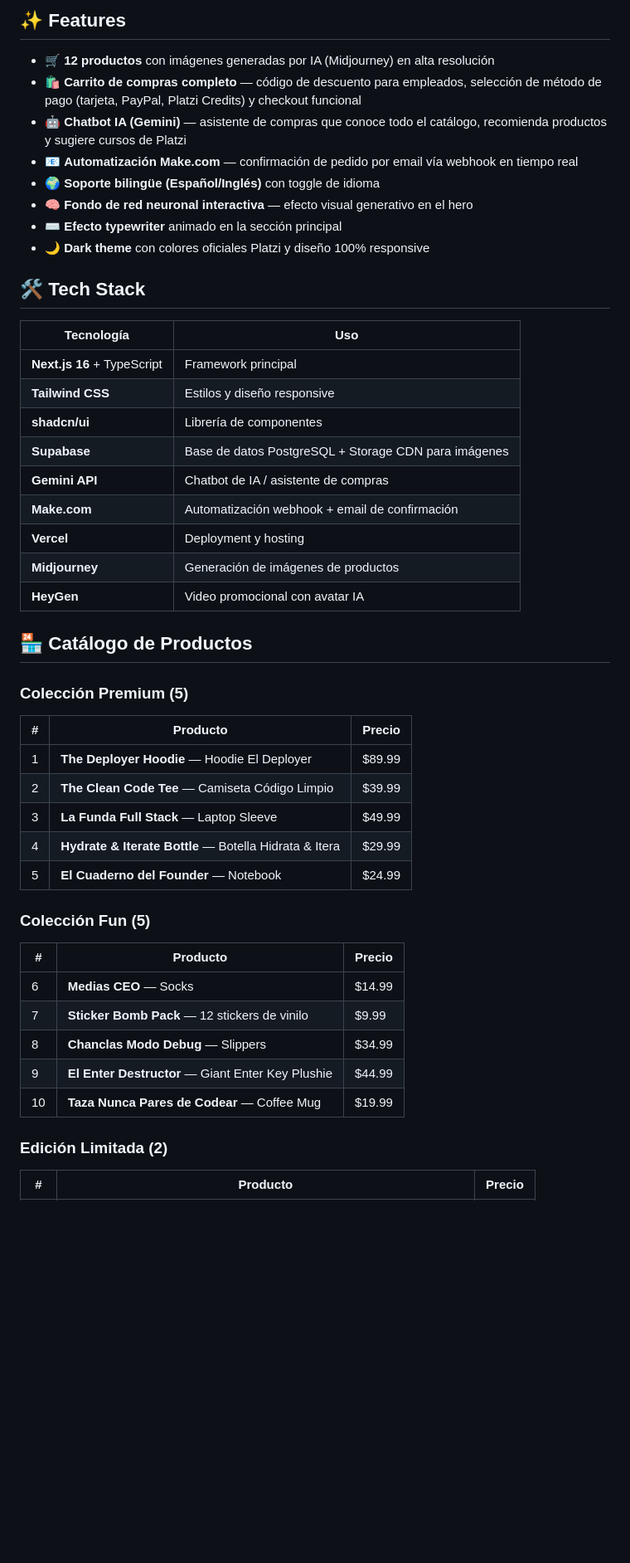
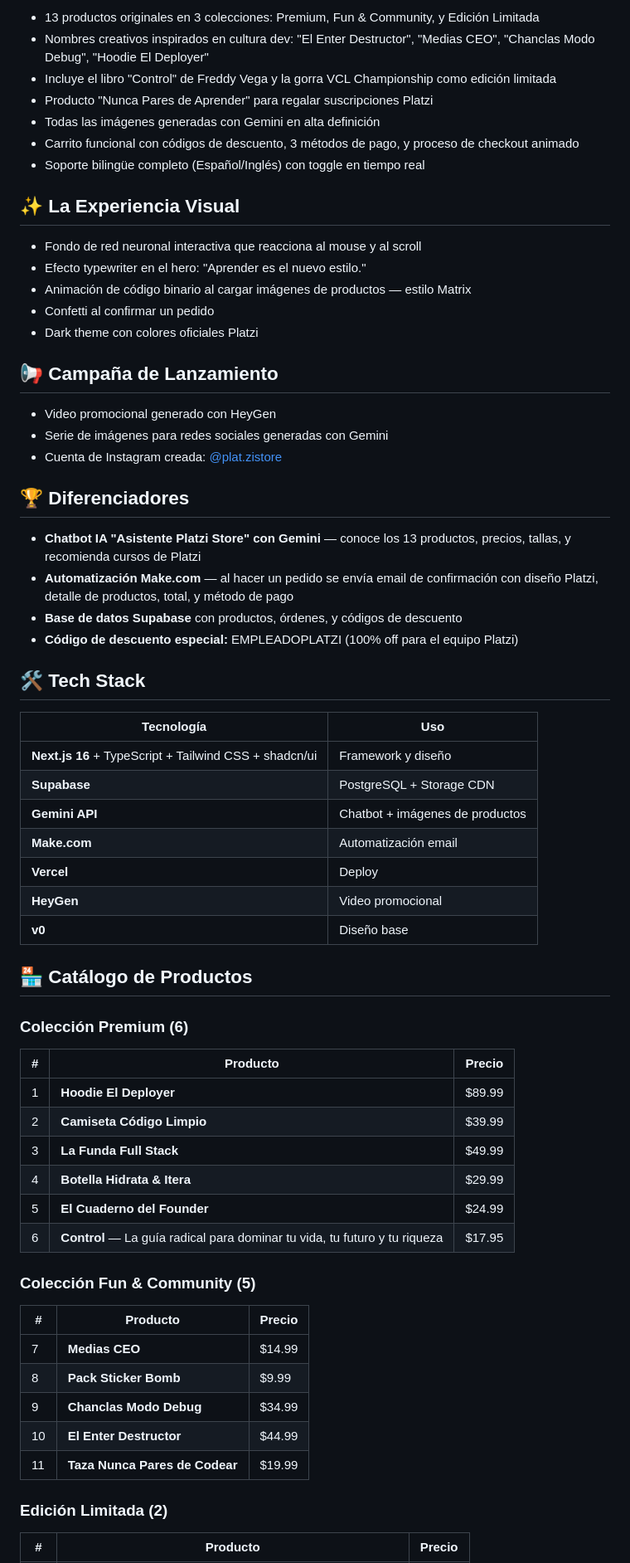
Before and after one commit to Robertzu43/vibe-coders-league-platzi-2026, a Markdown page: reto-final/README.md, the part around one of its changes. Shown at 83% size. Drawn GitHub-style; blank space fills up the shorter version.

Commit message:
docs: update README with final pitch bullet points and complete info

```diff
--- a/reto-final/README.md
+++ b/reto-final/README.md
@@ -14,50 +14,67 @@ La primera tienda oficial de merchandising de Platzi. Construida en vivo durante
 
-## ✨ Features
+- 13 productos originales en 3 colecciones: Premium, Fun & Community, y Edición Limitada
+- Nombres creativos inspirados en cultura dev: "El Enter Destructor", "Medias CEO", "Chanclas Modo Debug", "Hoodie El Deployer"
+- Incluye el libro "Control" de Freddy Vega y la gorra VCL Championship como edición limitada
+- Producto "Nunca Pares de Aprender" para regalar suscripciones Platzi
+- Todas las imágenes generadas con Gemini en alta definición
+- Carrito funcional con códigos de descuento, 3 métodos de pago, y proceso de checkout animado
+- Soporte bilingüe completo (Español/Inglés) con toggle en tiempo real
 
-- 🛒 **12 productos** con imágenes generadas por IA (Midjourney) en alta resolución
-- 🛍️ **Carrito de compras completo** — código de descuento para empleados, selección de método de pago (tarjeta, PayPal, Platzi Credits) y checkout funcional
-- 🤖 **Chatbot IA (Gemini)** — asistente de compras que conoce todo el catálogo, recomienda productos y sugiere cursos de Platzi
-- 📧 **Automatización Make.com** — confirmación de pedido por email vía webhook en tiempo real
-- 🌍 **Soporte bilingüe (Español/Inglés)** con toggle de idioma
-- 🧠 **Fondo de red neuronal interactiva** — efecto visual generativo en el hero
-- ⌨️ **Efecto typewriter** animado en la sección principal
-- 🌙 **Dark theme** con colores oficiales Platzi y diseño 100% responsive
+## ✨ La Experiencia Visual
+
+- Fondo de red neuronal interactiva que reacciona al mouse y al scroll
+- Efecto typewriter en el hero: "Aprender es el nuevo estilo."
+- Animación de código binario al cargar imágenes de productos — estilo Matrix
+- Confetti al confirmar un pedido
+- Dark theme con colores oficiales Platzi
+
+## 📢 Campaña de Lanzamiento
+
+- Video promocional generado con HeyGen
+- Serie de imágenes para redes sociales generadas con Gemini
+- Cuenta de Instagram creada: [@plat.zistore](https://www.instagram.com/plat.zistore/)
+
+## 🏆 Diferenciadores
+
+- **Chatbot IA "Asistente Platzi Store" con Gemini** — conoce los 13 productos, precios, tallas, y recomienda cursos de Platzi
+- **Automatización Make.com** — al hacer un pedido se envía email de confirmación con diseño Platzi, detalle de productos, total, y método de pago
+- **Base de datos Supabase** con productos, órdenes, y códigos de descuento
+- **Código de descuento especial:** EMPLEADOPLATZI (100% off para el equipo Platzi)
 
 ## 🛠️ Tech Stack
 
 | Tecnología | Uso |
 |---|---|
-| **Next.js 16** + TypeScript | Framework principal |
-| **Tailwind CSS** | Estilos y diseño responsive |
-| **shadcn/ui** | Librería de componentes |
-| **Supabase** | Base de datos PostgreSQL + Storage CDN para imágenes |
-| **Gemini API** | Chatbot de IA / asistente de compras |
-| **Make.com** | Automatización webhook + email de confirmación |
-| **Vercel** | Deployment y hosting |
-| **Midjourney** | Generación de imágenes de productos |
-| **HeyGen** | Video promocional con avatar IA |
+| **Next.js 16** + TypeScript + Tailwind CSS + shadcn/ui | Framework y diseño |
+| **Supabase** | PostgreSQL + Storage CDN |
+| **Gemini API** | Chatbot + imágenes de productos |
+| **Make.com** | Automatización email |
+| **Vercel** | Deploy |
+| **HeyGen** | Video promocional |
+| **v0** | Diseño base |
 
 ## 🏪 Catálogo de Productos
 
-### Colección Premium (5)
+### Colección Premium (6)
 
 | # | Producto | Precio |
 |---|---------|--------|
-| 1 | **The Deployer Hoodie** — Hoodie El Deployer | $89.99 |
-| 2 | **The Clean Code Tee** — Camiseta Código Limpio | $39.99 |
-| 3 | **La Funda Full Stack** — Laptop Sleeve | $49.99 |
-| 4 | **Hydrate & Iterate Bottle** — Botella Hidrata & Itera | $29.99 |
-| 5 | **El Cuaderno del Founder** — Notebook | $24.99 |
+| 1 | **Hoodie El Deployer** | $89.99 |
+| 2 | **Camiseta Código Limpio** | $39.99 |
+| 3 | **La Funda Full Stack** | $49.99 |
+| 4 | **Botella Hidrata & Itera** | $29.99 |
+| 5 | **El Cuaderno del Founder** | $24.99 |
+| 6 | **Control** — La guía radical para dominar tu vida, tu futuro y tu riqueza | $17.95 |
 
-### Colección Fun (5)
+### Colección Fun & Community (5)
 
 | # | Producto | Precio |
 |---|---------|--------|
-| 6 | **Medias CEO** — Socks | $14.99 |
-| 7 | **Sticker Bomb Pack** — 12 stickers de vinilo | $9.99 |
-| 8 | **Chanclas Modo Debug** — Slippers | $34.99 |
-| 9 | **El Enter Destructor** — Giant Enter Key Plushie | $44.99 |
-| 10 | **Taza Nunca Pares de Codear** — Coffee Mug | $19.99 |
+| 7 | **Medias CEO** | $14.99 |
+| 8 | **Pack Sticker Bomb** | $9.99 |
+| 9 | **Chanclas Modo Debug** | $34.99 |
+| 10 | **El Enter Destructor** | $44.99 |
+| 11 | **Taza Nunca Pares de Codear** | $19.99 |
 
 ### Edición Limitada (2)
 
```
Also changed, not shown: other parts of reto-final/README.md (+9 -22 lines).
